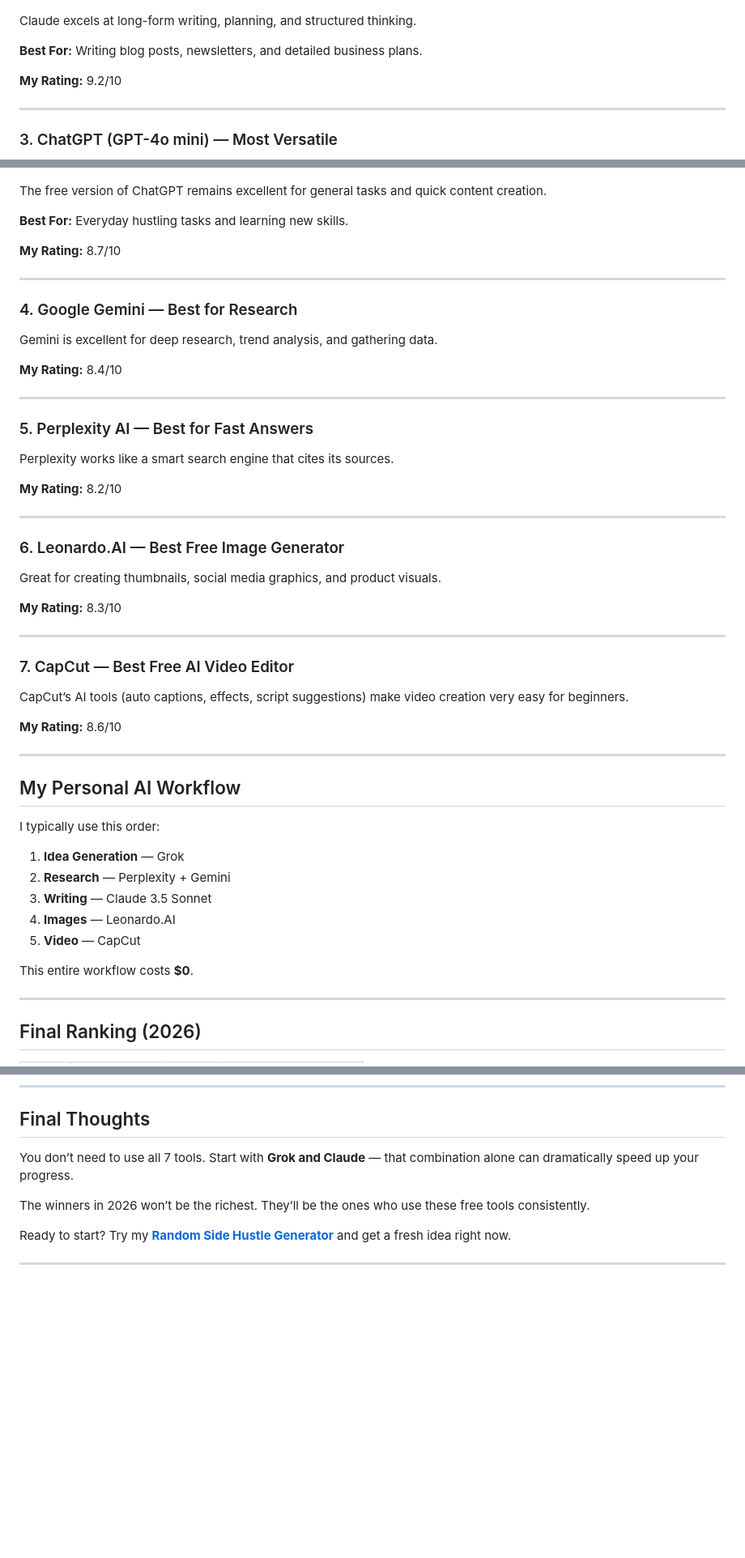
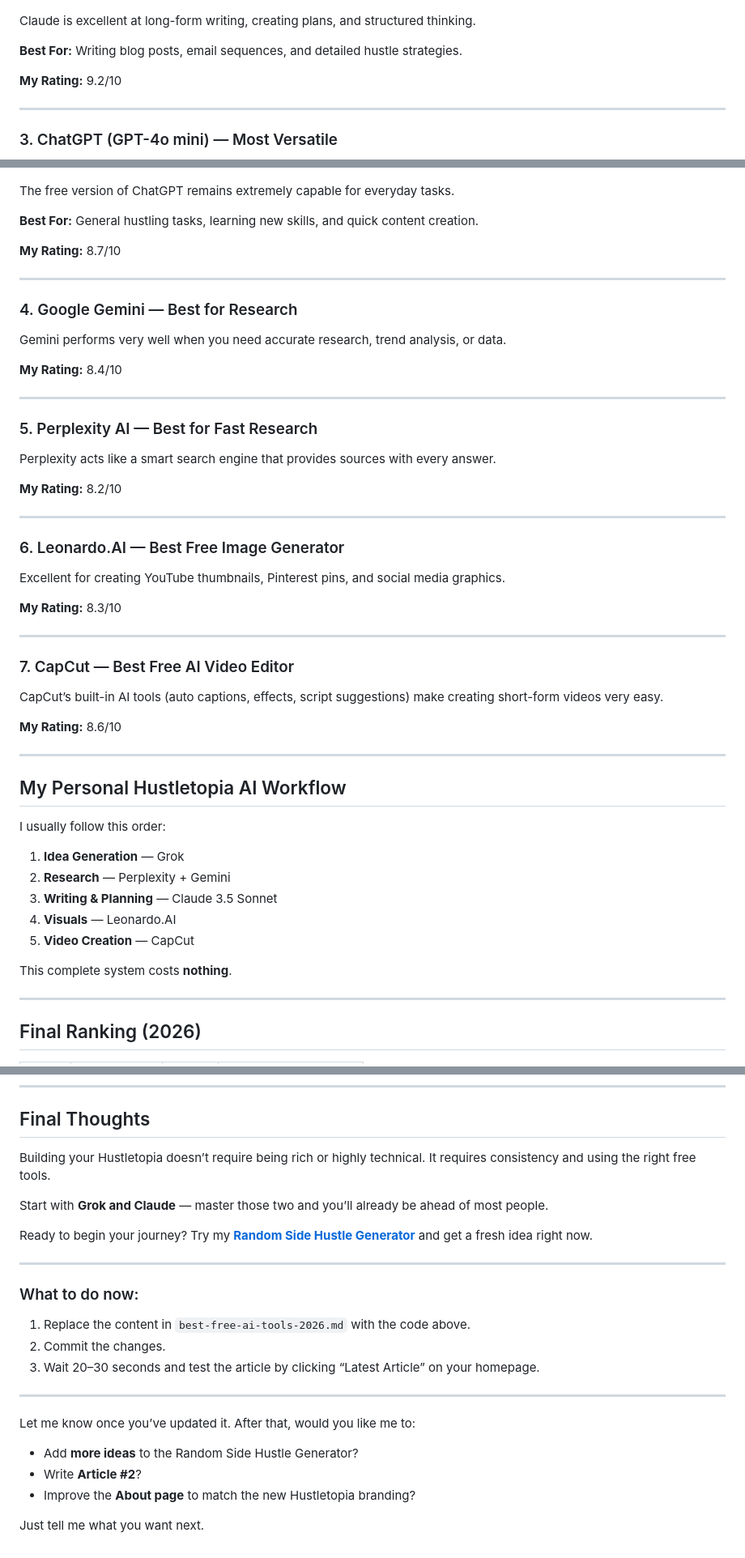
Before and after one commit to MrRandom-jpg/Hustletopia, a Markdown page: best-free-ai-tools-2026.md, 3 parts joined by grey strips. Shown at 81% size. GitHub-like rendering; blank space fills up the shorter version.

```diff
--- a/best-free-ai-tools-2026.md
+++ b/best-free-ai-tools-2026.md
@@ -50,9 +51,9 @@ Grok is currently my #1 daily tool. It’s fast, honest, has real-time knowledge
 
 ![Claude Interface](images/Screenshot_20260410_131323_Chrome.jpg)
 
-Claude excels at long-form writing, planning, and structured thinking.
+Claude is excellent at long-form writing, creating plans, and structured thinking.
 
-**Best For:** Writing blog posts, newsletters, and detailed business plans.
+**Best For:** Writing blog posts, email sequences, and detailed hustle strategies.
 
 **My Rating:** 9.2/10
 
@@ -62,9 +63,9 @@ Claude excels at long-form writing, planning, and structured thinking.
 
 ![ChatGPT Interface](images/Screenshot_20260410_131435_Chrome.jpg)
 
-The free version of ChatGPT remains excellent for general tasks and quick content creation.
+The free version of ChatGPT remains extremely capable for everyday tasks.
 
-**Best For:** Everyday hustling tasks and learning new skills.
+**Best For:** General hustling tasks, learning new skills, and quick content creation.
 
 **My Rating:** 8.7/10
 
@@ -72,15 +73,15 @@ The free version of ChatGPT remains excellent for general tasks and quick conten
 
 ### 4. Google Gemini — Best for Research
 
-Gemini is excellent for deep research, trend analysis, and gathering data.
+Gemini performs very well when you need accurate research, trend analysis, or data.
 
 **My Rating:** 8.4/10
 
 ---
 
-### 5. Perplexity AI — Best for Fast Answers
+### 5. Perplexity AI — Best for Fast Research
 
-Perplexity works like a smart search engine that cites its sources.
+Perplexity acts like a smart search engine that provides sources with every answer.
 
 **My Rating:** 8.2/10
 
@@ -88,7 +89,7 @@ Perplexity works like a smart search engine that cites its sources.
 
 ### 6. Leonardo.AI — Best Free Image Generator
 
-Great for creating thumbnails, social media graphics, and product visuals.
+Excellent for creating YouTube thumbnails, Pinterest pins, and social media graphics.
 
 **My Rating:** 8.3/10
 
@@ -96,22 +97,23 @@ Great for creating thumbnails, social media graphics, and product visuals.
 
 ### 7. CapCut — Best Free AI Video Editor
 
-CapCut’s AI tools (auto captions, effects, script suggestions) make video creation very easy for beginners.
+CapCut’s built-in AI tools (auto captions, effects, script suggestions) make creating short-form videos very easy.
 
 **My Rating:** 8.6/10
 
 ---
 
-## My Personal AI Workflow
+## My Personal Hustletopia AI Workflow
 
-I typically use this order:
+I usually follow this order:
+
 1. **Idea Generation** — Grok
 2. **Research** — Perplexity + Gemini
-3. **Writing** — Claude 3.5 Sonnet
-4. **Images** — Leonardo.AI
-5. **Video** — CapCut
+3. **Writing & Planning** — Claude 3.5 Sonnet
+4. **Visuals** — Leonardo.AI
+5. **Video Creation** — CapCut
 
-This entire workflow costs **$0**.
+This complete system costs **nothing**.
 
 ---
 
@@ -131,10 +133,26 @@ This entire workflow costs **$0**.
 
 ## Final Thoughts
 
-You don’t need to use all 7 tools. Start with **Grok and Claude** — that combination alone can dramatically speed up your progress.
+Building your Hustletopia doesn’t require being rich or highly technical. It requires consistency and using the right free tools.
 
-The winners in 2026 won’t be the richest. They’ll be the ones who use these free tools consistently.
+Start with **Grok and Claude** — master those two and you’ll already be ahead of most people.
 
-Ready to start? Try my **[Random Side Hustle Generator](/)** and get a fresh idea right now.
+Ready to begin your journey? Try my **[Random Side Hustle Generator](/)** and get a fresh idea right now.
 
 ---
+
+### What to do now:
+
+1. Replace the content in `best-free-ai-tools-2026.md` with the code above.
+2. Commit the changes.
+3. Wait 20–30 seconds and test the article by clicking “Latest Article” on your homepage.
+
+---
+
+Let me know once you’ve updated it. After that, would you like me to:
+
+- Add **more ideas** to the Random Side Hustle Generator?
+- Write **Article #2**?
+- Improve the **About page** to match the new Hustletopia branding?
+
+Just tell me what you want next.
```
Also changed, not shown: other parts of best-free-ai-tools-2026.md (+13 -12 lines).
